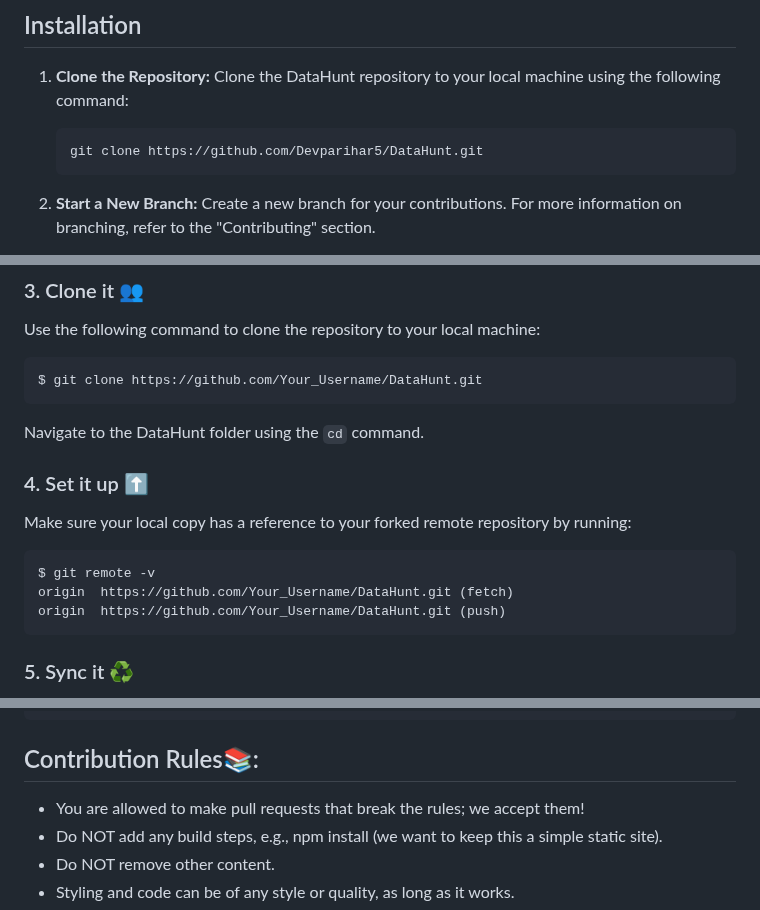
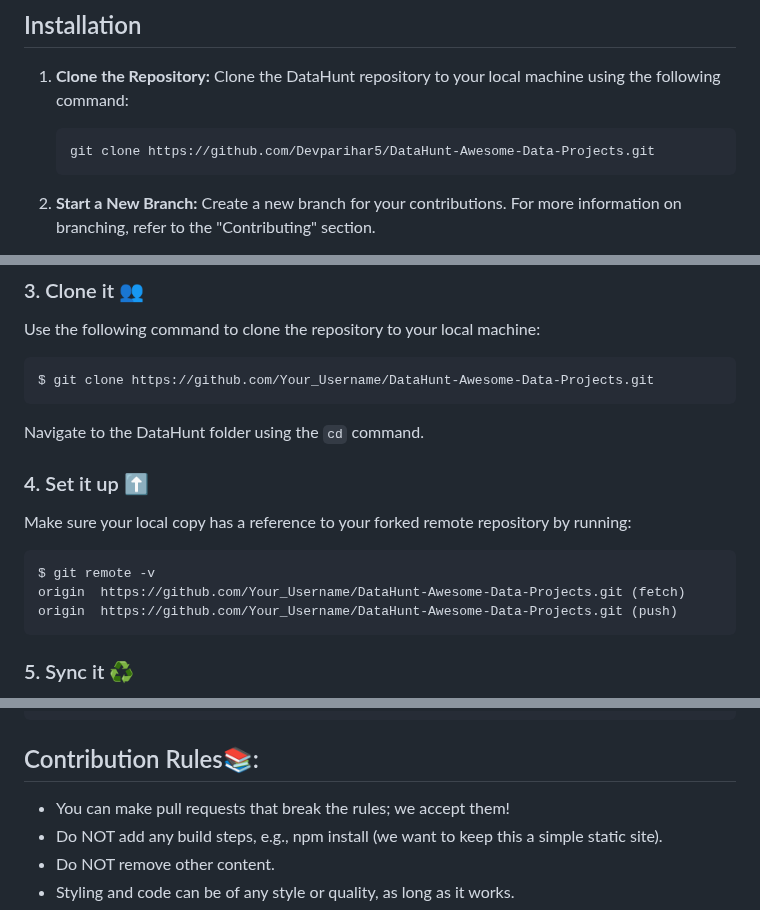
Before and after one commit to Devparihar5/DataHunt-Awesome-Data-Projects, a Markdown page: README.md, 3 parts joined by grey strips. GitHub-like rendering.

````diff
--- a/README.md
+++ b/README.md
@@ -19,7 +19,7 @@ To get started with contributing to this project, follow these steps:
 1. **Clone the Repository:**
    Clone the DataHunt repository to your local machine using the following command:
    ```sh
-   git clone https://github.com/Devparihar5/DataHunt.git
+   git clone https://github.com/Devparihar5/DataHunt-Awesome-Data-Projects.git
    ```
 
 2. **Start a New Branch:**
@@ -42,7 +42,7 @@ Fork the DataHunt repository to create your own copy. You can do this by clickin
 Use the following command to clone the repository to your local machine:
 
 ```sh
-$ git clone https://github.com/Your_Username/DataHunt.git
+$ git clone https://github.com/Your_Username/DataHunt-Awesome-Data-Projects.git
 ```
 
 Navigate to the DataHunt folder using the `cd` command.
@@ -53,8 +53,8 @@ Make sure your local copy has a reference to your forked remote repository by ru
 
 ```sh
 $ git remote -v
-origin  https://github.com/Your_Username/DataHunt.git (fetch)
-origin  https://github.com/Your_Username/DataHunt.git (push)
+origin  https://github.com/Your_Username/DataHunt-Awesome-Data-Projects.git (fetch)
+origin  https://github.com/Your_Username/DataHunt-Awesome-Data-Projects.git (push)
 ```
 
 ### 5. Sync it :recycle:
@@ -111,7 +111,7 @@ $ git push -u origin BranchName
 
 ## Contribution Rules📚:
 
-- You are allowed to make pull requests that break the rules; we accept them!
+- You can make pull requests that break the rules; we accept them!
 - Do NOT add any build steps, e.g., npm install (we want to keep this a simple static site).
 - Do NOT remove other content.
 - Styling and code can be of any style or quality, as long as it works.
````
Also changed, not shown: other parts of README.md (+1 -1 lines).
